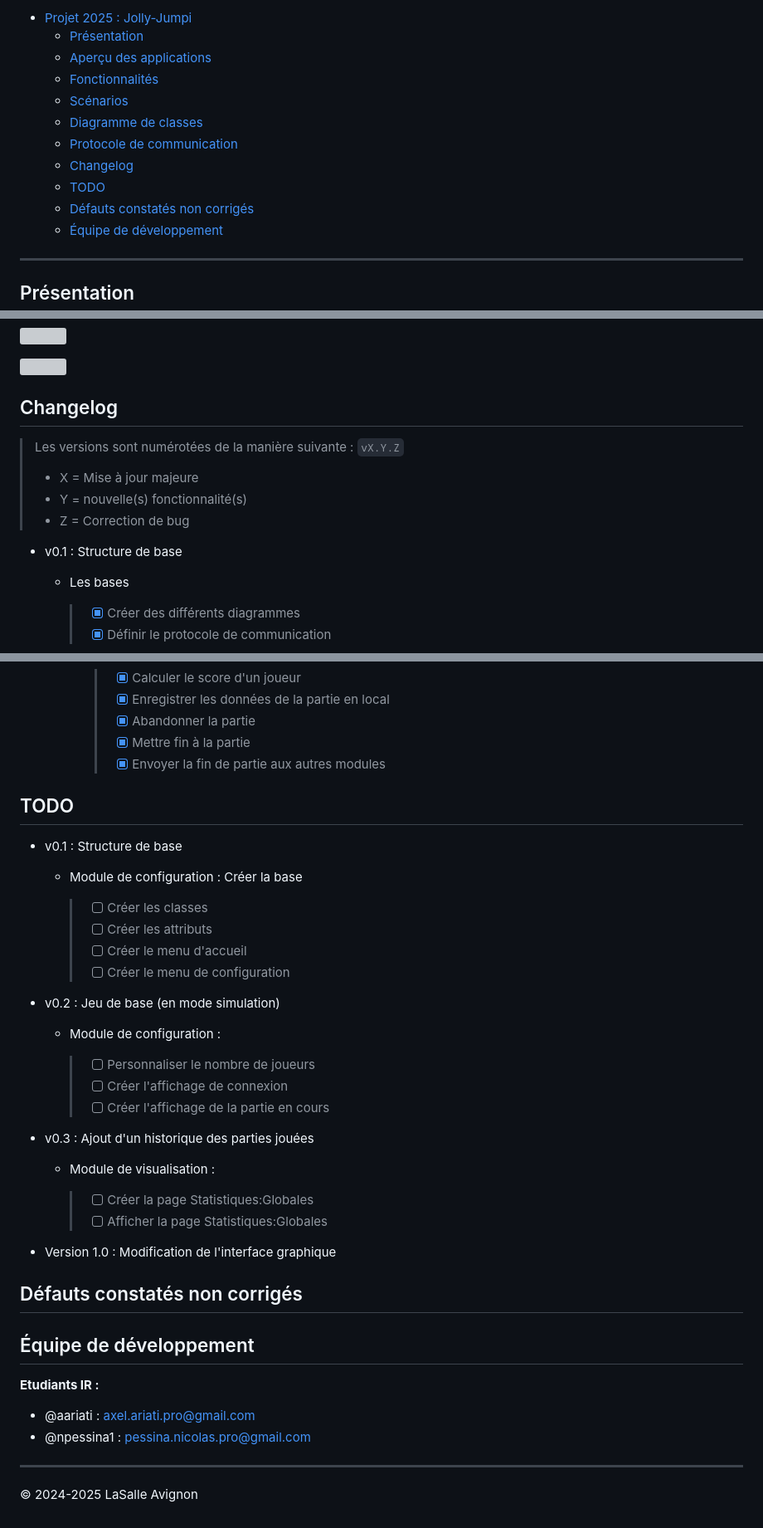
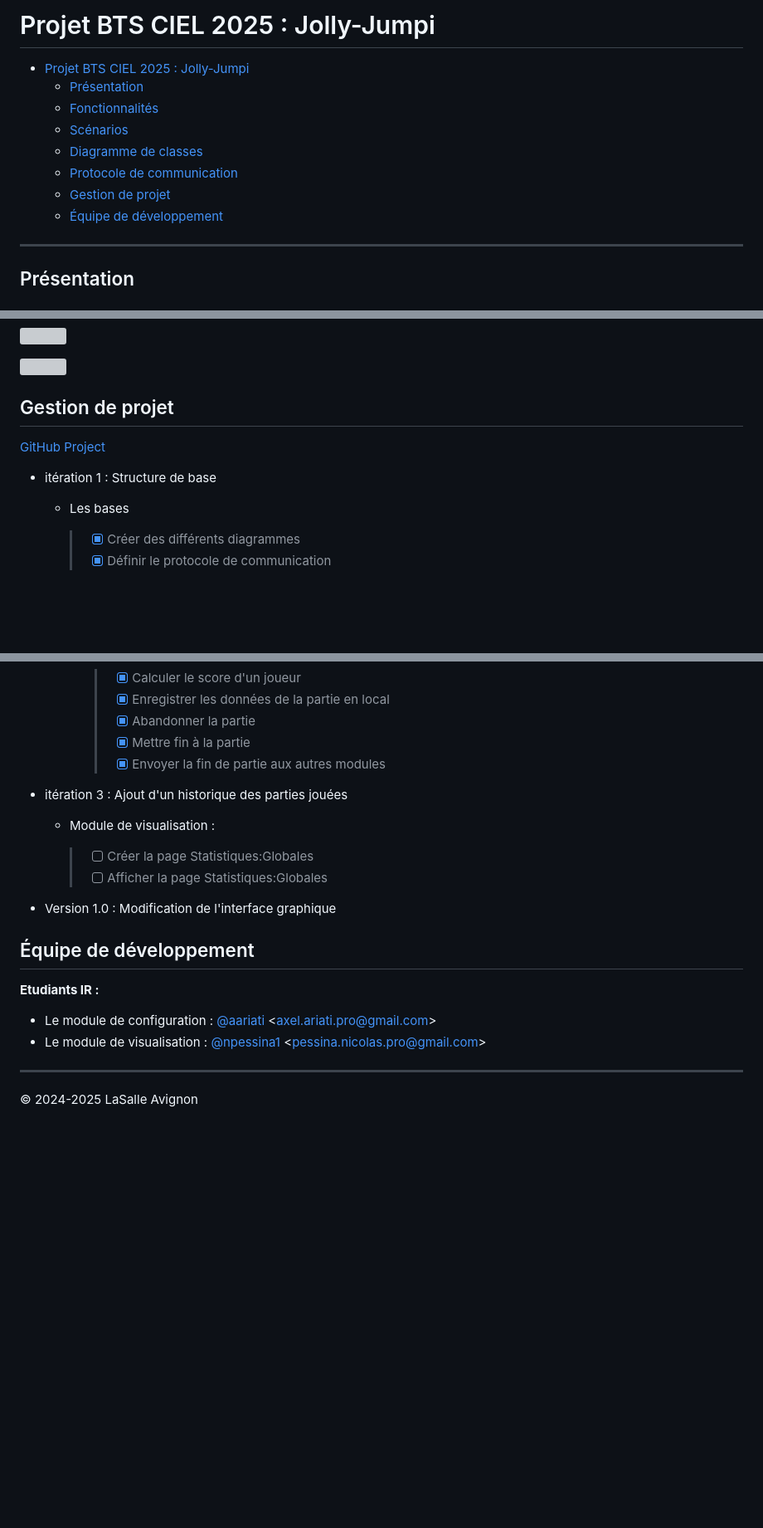
Before and after one commit to bts-lasalle-avignon-projets/jolly-jumpi-2025, a Markdown page: README.md, 3 parts joined by grey strips. Shown at 83% size. GitHub-like rendering; blank space fills up the shorter version; grey boxes are pictures that could not be loaded.

Commit message:
Remanie README

```diff
--- a/README.md
+++ b/README.md
@@ -2,14 +2,13 @@
 
-- [Projet 2025 : Jolly-Jumpi](#projet-2025--jolly-jumpi)
+# Projet BTS CIEL 2025 : Jolly-Jumpi
+
+- [Projet BTS CIEL 2025 : Jolly-Jumpi](#projet-bts-ciel-2025--jolly-jumpi)
   - [Présentation](#présentation)
-  - [Aperçu des applications](#aperçu-des-applications)
   - [Fonctionnalités](#fonctionnalités)
   - [Scénarios](#scénarios)
   - [Diagramme de classes](#diagramme-de-classes)
   - [Protocole de communication](#protocole-de-communication)
-  - [Changelog](#changelog)
-  - [TODO](#todo)
-  - [Défauts constatés non corrigés](#défauts-constatés-non-corrigés)
+  - [Gestion de projet](#gestion-de-projet)
   - [Équipe de développement](#équipe-de-développement)
 
 ---
@@ -95,15 +90,11 @@ Quelques diagrammes des échanges :
 
 ![](./images/Readme/DiagrammeDesEchangesV2-AfficherStats.png)
 
-## Changelog
+## Gestion de projet
 
-> Les versions sont numérotées de la manière suivante : `vX.Y.Z`
->
-> - X = Mise à jour majeure
-> - Y = nouvelle(s) fonctionnalité(s)
-> - Z = Correction de bug
+[GitHub Project](https://github.com/orgs/bts-lasalle-avignon-projets/projects/24)
 
-- v0.1 : Structure de base
+- itération 1 : Structure de base
 
   - Les bases
 
@@ -165,27 +156,7 @@ Quelques diagrammes des échanges :
       > - [X] Mettre fin à la partie
       > - [X] Envoyer la fin de partie aux autres modules
 
-
-## TODO
-
-- v0.1 : Structure de base
-
-  - Module de configuration : Créer la base
-
-    > - [ ] Créer les classes
-    > - [ ] Créer les attributs
-    > - [ ] Créer le menu d'accueil
-    > - [ ] Créer le menu de configuration
-
-- v0.2 : Jeu de base (en mode simulation)
-
-  - Module de configuration :
-
-    > - [ ] Personnaliser le nombre de joueurs
-    > - [ ] Créer l'affichage de connexion
-    > - [ ] Créer l'affichage de la partie en cours
-
-- v0.3 : Ajout d'un historique des parties jouées
+- itération 3 : Ajout d'un historique des parties jouées
 
   - Module de visualisation :
 
@@ -194,14 +165,12 @@ Quelques diagrammes des échanges :
 
 - Version 1.0 : Modification de l'interface graphique
 
-## Défauts constatés non corrigés
-
 ## Équipe de développement
 
 **Etudiants IR :**
 
-- @aariati : axel.ariati.pro@gmail.com
-- @npessina1 : pessina.nicolas.pro@gmail.com
+- Le module de configuration : [@aariati](https://github.com/aariati) <<axel.ariati.pro@gmail.com>>
+- Le module de visualisation : [@npessina1](https://github.com/npessina1) <<pessina.nicolas.pro@gmail.com>>
 
 ---
 &copy; 2024-2025 LaSalle Avignon
```
Also changed, not shown: other parts of README.md (+4 -8 lines).
